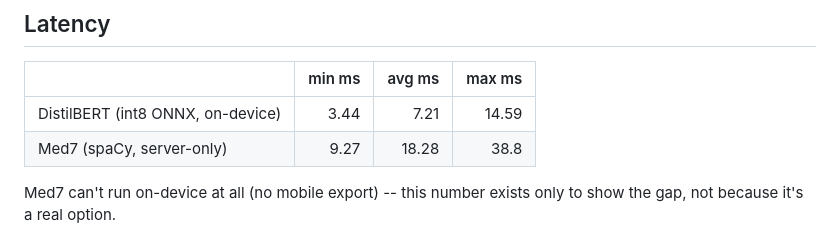
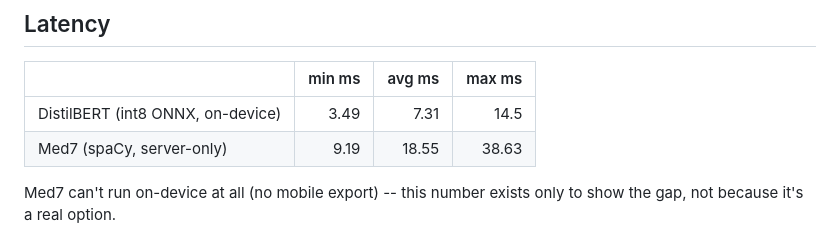
Before and after one commit to IIIFreshyIII/CMPS420-PillPal, a Markdown page: distill/full_diagnostic/FULL_DIAGNOSTIC.md, the part around the change. Rendered like a GitHub page.

Commit message:
Update Med7 vs DistilBERT full diagnostic report
Auto-generated by distill/full_diagnostic.py.

Co-Authored-By: Claude Sonnet 5 <noreply@anthropic.com>

```diff
--- a/distill/full_diagnostic/FULL_DIAGNOSTIC.md
+++ b/distill/full_diagnostic/FULL_DIAGNOSTIC.md
@@ -8,8 +8,8 @@ hand-corrected prescription labels used throughout this project.
 
 | | min ms | avg ms | max ms |
 |---|--:|--:|--:|
-| DistilBERT (int8 ONNX, on-device) | 3.44 | 7.21 | 14.59 |
-| Med7 (spaCy, server-only) | 9.27 | 18.28 | 38.8 |
+| DistilBERT (int8 ONNX, on-device) | 3.49 | 7.31 | 14.5 |
+| Med7 (spaCy, server-only) | 9.19 | 18.55 | 38.63 |
 
 Med7 can't run on-device at all (no mobile export) -- this number exists only
 to show the gap, not because it's a real option.
```
